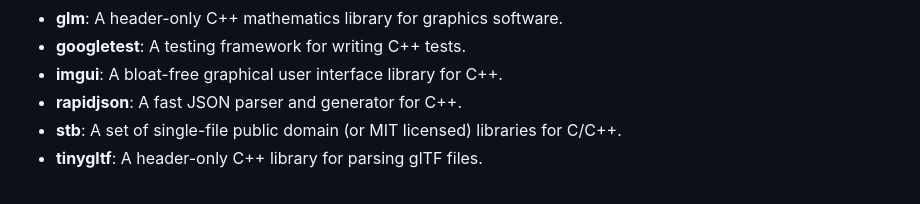
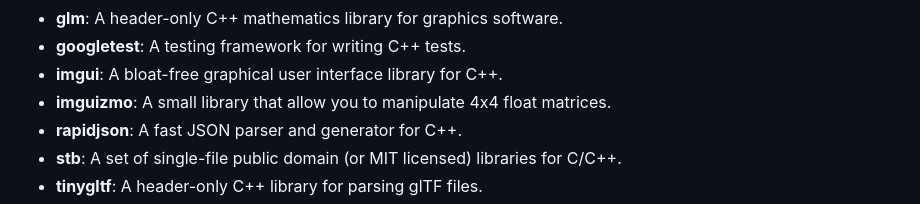
Before and after one commit to Szonek/Engine, a Markdown page: README.md, the part around the change. Drawn GitHub-style.

```diff
--- a/README.md
+++ b/README.md
@@ -118,6 +118,7 @@ Here is a list of the main dependencies used in Engine and their purposes:
 - **glm**: A header-only C++ mathematics library for graphics software.
 - **googletest**: A testing framework for writing C++ tests.
 - **imgui**: A bloat-free graphical user interface library for C++.
+- **imguizmo**: A small library that allow you to manipulate 4x4 float matrices.
 - **rapidjson**: A fast JSON parser and generator for C++.
 - **stb**: A set of single-file public domain (or MIT licensed) libraries for C/C++.
 - **tinygltf**: A header-only C++ library for parsing glTF files.
```
